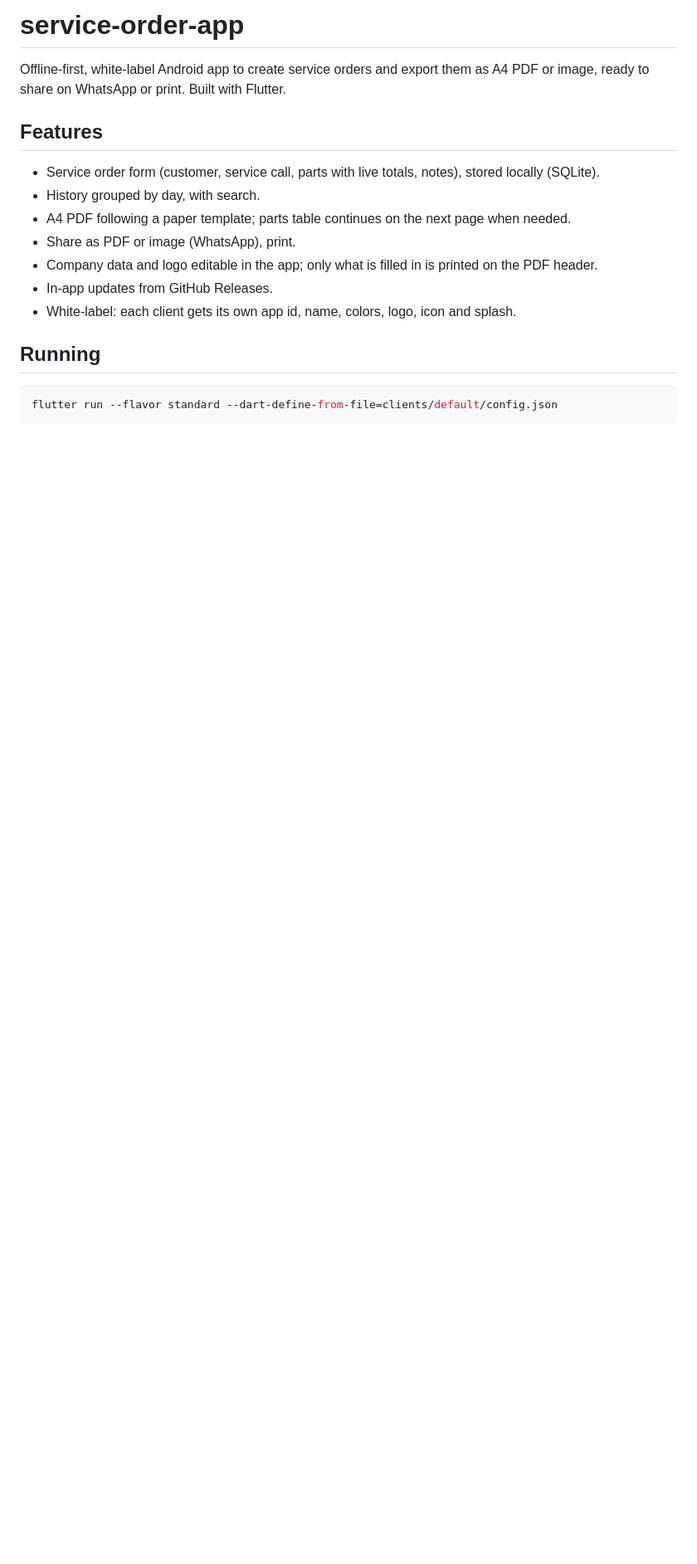
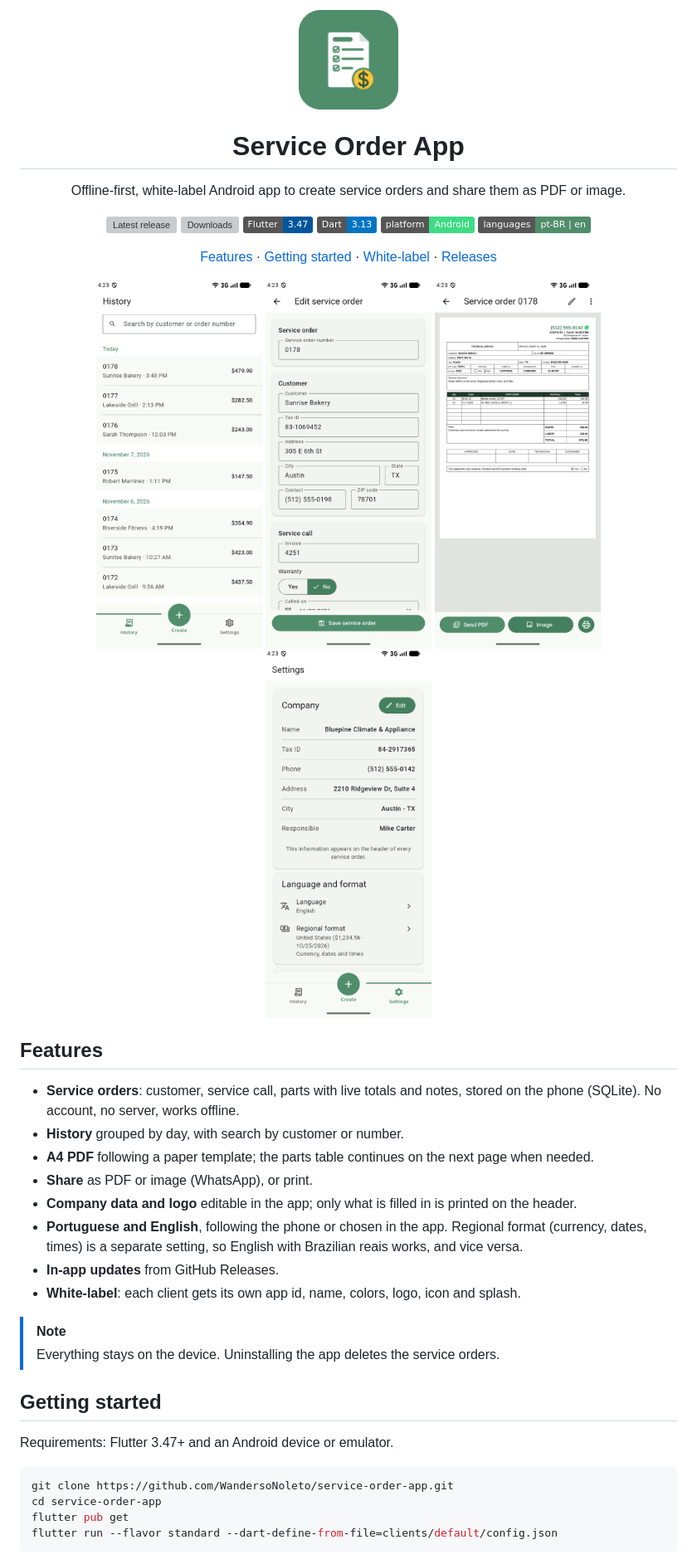
Before and after one commit to WandersoNoleto/service-order-app, a Markdown page: README.md, the part around one of its changes. Shown at 83% size. Drawn GitHub-style; pictures changed too: docs/screenshots/form.png (added), docs/screenshots/history.png (added), docs/screenshots/preview.png (added); badges without logos; blank space fills up the shorter version; grey boxes are pictures that could not be loaded.

Commit message:
docs: rewrite README

````diff
--- a/README.md
+++ b/README.md
@@ -1,21 +1,60 @@
-# service-order-app
+<p align="center">
+  <img src="assets/icon/app_icon.png" alt="Service Order App" width="120">
+</p>
 
-Offline-first, white-label Android app to create service orders and export them as A4 PDF or image,
-ready to share on WhatsApp or print. Built with Flutter.
+<h1 align="center">Service Order App</h1>
+
+<p align="center">
+  Offline-first, white-label Android app to create service orders and share them as PDF or image.
+</p>
+
+<p align="center">
+  <a href="https://github.com/WandersoNoleto/service-order-app/releases/latest"><img src="https://img.shields.io/github/v/release/WandersoNoleto/service-order-app?sort=semver&label=release&color=508D6B" alt="Latest release"></a>
+  <a href="https://github.com/WandersoNoleto/service-order-app/releases"><img src="https://img.shields.io/github/downloads/WandersoNoleto/service-order-app/total?color=508D6B" alt="Downloads"></a>
+  <img src="https://img.shields.io/badge/Flutter-3.47-02569B?logo=flutter&logoColor=white" alt="Flutter 3.47">
+  <img src="https://img.shields.io/badge/Dart-3.13-0175C2?logo=dart&logoColor=white" alt="Dart 3.13">
+  <img src="https://img.shields.io/badge/platform-Android-3DDC84?logo=android&logoColor=white" alt="Android">
+  <img src="https://img.shields.io/badge/languages-pt--BR%20%7C%20en-508D6B" alt="Portuguese and English">
+</p>
+
+<p align="center">
+  <a href="#features">Features</a> ·
+  <a href="#getting-started">Getting started</a> ·
+  <a href="#white-label-adding-a-client">White-label</a> ·
+  <a href="#releases-and-updates">Releases</a>
+</p>
+
+<p align="center">
+  <img src="docs/screenshots/history.png" alt="History" width="200">
+  <img src="docs/screenshots/form.png" alt="New service order" width="200">
+  <img src="docs/screenshots/preview.png" alt="PDF preview" width="200">
+  <img src="docs/screenshots/settings.png" alt="Settings" width="200">
+</p>
 
 ## Features
 
-- Service order form (customer, service call, parts with live totals, notes), stored locally (SQLite).
-- History grouped by day, with search.
-- A4 PDF following a paper template; parts table continues on the next page when needed.
-- Share as PDF or image (WhatsApp), print.
-- Company data and logo editable in the app; only what is filled in is printed on the PDF header.
-- In-app updates from GitHub Releases.
-- White-label: each client gets its own app id, name, colors, logo, icon and splash.
+- **Service orders**: customer, service call, parts with live totals and notes, stored on the phone
+  (SQLite). No account, no server, works offline.
+- **History** grouped by day, with search by customer or number.
+- **A4 PDF** following a paper template; the parts table continues on the next page when needed.
+- **Share** as PDF or image (WhatsApp), or print.
+- **Company data and logo** editable in the app; only what is filled in is printed on the header.
+- **Portuguese and English**, following the phone or chosen in the app. Regional format (currency,
+  dates, times) is a separate setting, so English with Brazilian reais works, and vice versa.
+- **In-app updates** from GitHub Releases.
+- **White-label**: each client gets its own app id, name, colors, logo, icon and splash.
 
-## Running
+> [!NOTE]
+> Everything stays on the device. Uninstalling the app deletes the service orders.
+
+## Getting started
+
+Requirements: Flutter 3.47+ and an Android device or emulator.
 
 ```bash
+git clone https://github.com/WandersoNoleto/service-order-app.git
+cd service-order-app
+flutter pub get
 flutter run --flavor standard --dart-define-from-file=clients/default/config.json
 ```
 
````
Also changed, not shown: other parts of README.md (+33 -2 lines).
